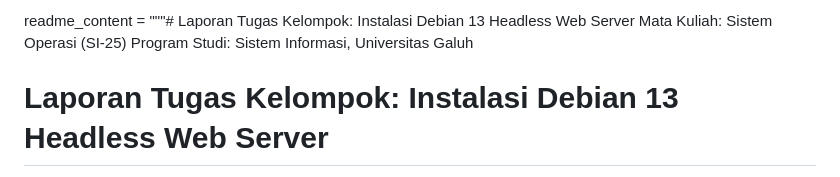
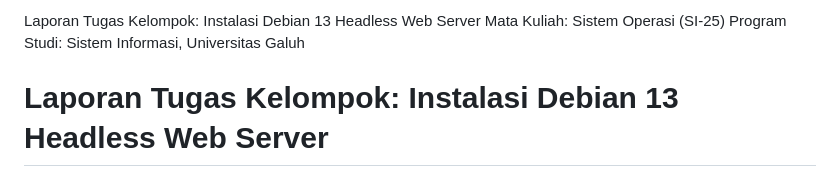
Before and after one commit to rYmS26/Dokumentasi-Instalasi-Linux, a Markdown page: README.md, the part around the change. Rendered like a GitHub page.

```diff
--- a/README.md
+++ b/README.md
@@ -1,4 +1,4 @@
-readme_content = """# Laporan Tugas Kelompok: Instalasi Debian 13 Headless Web Server
+Laporan Tugas Kelompok: Instalasi Debian 13 Headless Web Server
 Mata Kuliah: Sistem Operasi (SI-25)
 Program Studi: Sistem Informasi, Universitas Galuh
 
```
